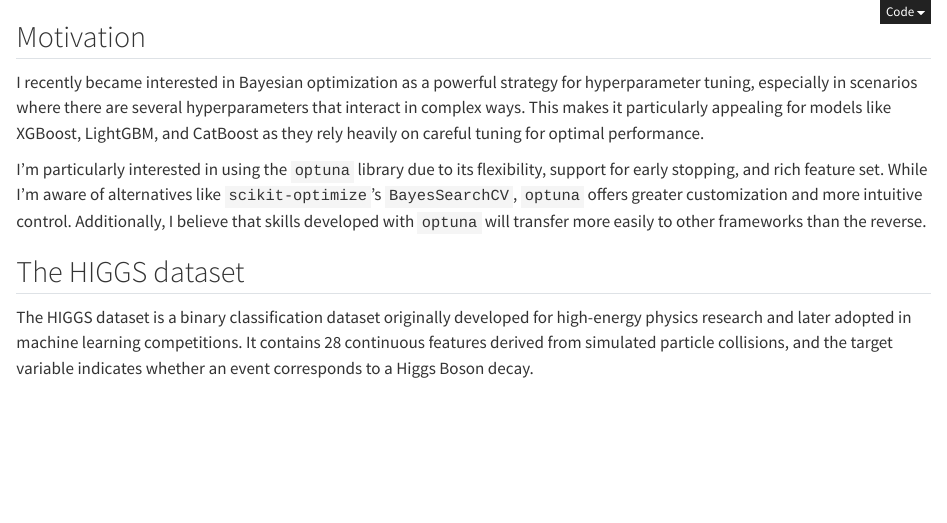
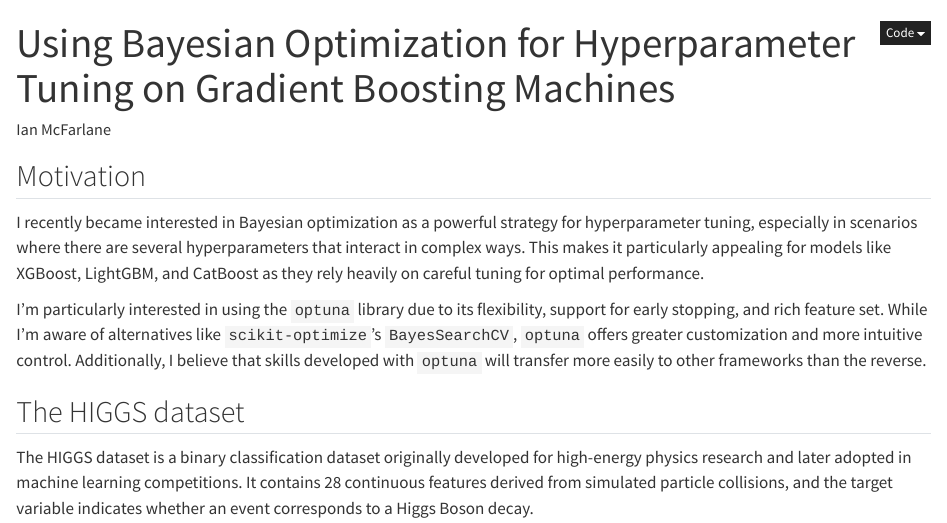
Before and after one commit to Macafry/Bayesian-Hyperparameter-Tuning, a Quarto document (bayesian_hyperparameters.qmd): the page in a window 1100 px wide, from its top. Rendered offline with R 4.5, knitr and Pandoc in place of Quarto, with nearby package versions; some code elsewhere in the file could not run offline.

Commit message:
Added Title

```diff
--- a/bayesian_hyperparameters.qmd
+++ b/bayesian_hyperparameters.qmd
@@ -1,4 +1,6 @@
 ---
+title: Using Bayesian Optimization for Hyperparameter Tuning on Gradient Boosting Machines
+author: "Ian McFarlane"
 format:
   html:
     code-fold: true
```
Also changed, not shown: README.md, 29 other files.
